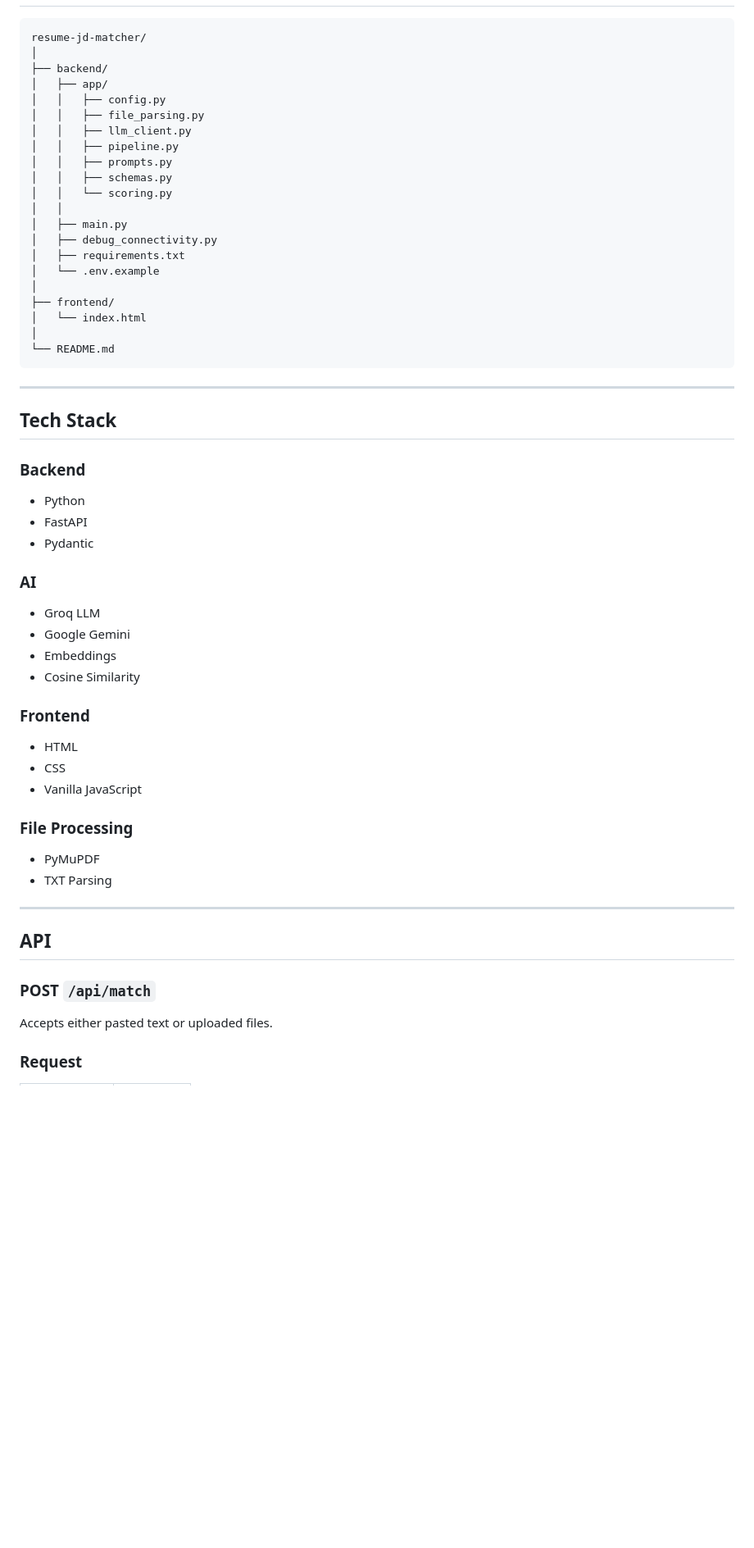
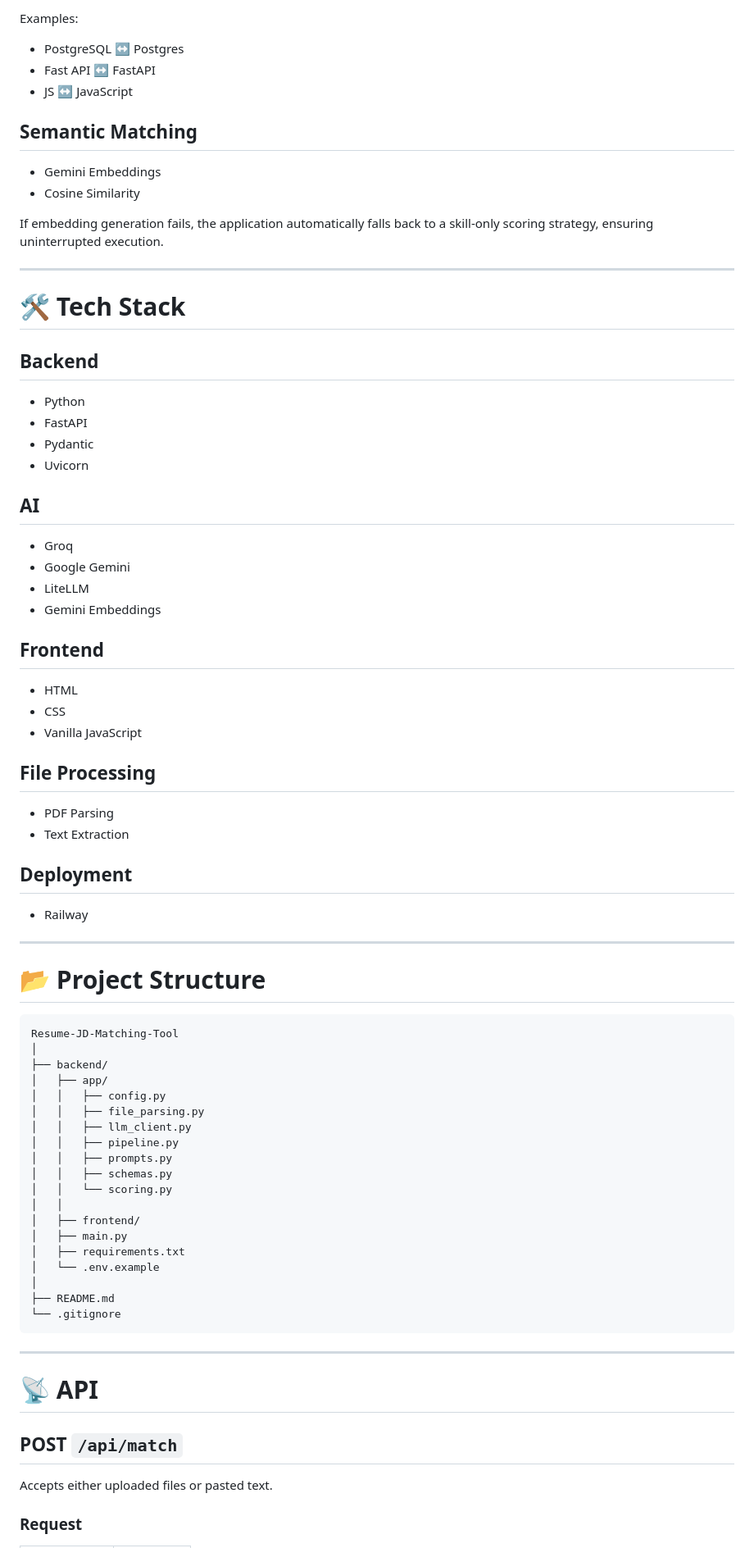
Before and after one commit to patelyogi2635-gif/Resume-JD-Matching-Tool-, a Markdown page: README.md, the part around one of its changes. Shown at 82% size. Rendered like a GitHub page; blank space fills up the shorter version.

````diff
--- a/README.md
+++ b/README.md
@@ -80,6 +75,55 @@ Final JSON Response
+Examples:
+
+* PostgreSQL ↔ Postgres
+* Fast API ↔ FastAPI
+* JS ↔ JavaScript
+
+## Semantic Matching
+
+* Gemini Embeddings
+* Cosine Similarity
+
+If embedding generation fails, the application automatically falls back to a skill-only scoring strategy, ensuring uninterrupted execution.
+
+---
+
+# 🛠️ Tech Stack
+
+## Backend
+
+* Python
+* FastAPI
+* Pydantic
+* Uvicorn
+
+## AI
+
+* Groq
+* Google Gemini
+* LiteLLM
+* Gemini Embeddings
+
+## Frontend
+
+* HTML
+* CSS
+* Vanilla JavaScript
+
+## File Processing
+
+* PDF Parsing
+* Text Extraction
+
+## Deployment
+
+* Railway
+
+---
+
+# 📂 Project Structure
 
 ```
-resume-jd-matcher/
+Resume-JD-Matching-Tool
 │
 ├── backend/
 │   ├── app/
@@ -91,52 +135,22 @@ resume-jd-matcher/
 │   │   ├── schemas.py
 │   │   └── scoring.py
 │   │
+│   ├── frontend/
 │   ├── main.py
-│   ├── debug_connectivity.py
 │   ├── requirements.txt
 │   └── .env.example
 │
-├── frontend/
-│   └── index.html
-│
-└── README.md
+├── README.md
+└── .gitignore
 ```
 
 ---
 
-## Tech Stack
+# 📡 API
 
-### Backend
+## POST `/api/match`
 
-- Python
-- FastAPI
-- Pydantic
-
-### AI
-
-- Groq LLM
-- Google Gemini
-- Embeddings
-- Cosine Similarity
-
-### Frontend
-
-- HTML
-- CSS
-- Vanilla JavaScript
-
-### File Processing
-
-- PyMuPDF
-- TXT Parsing
-
----
-
-## API
-
-### POST `/api/match`
-
-Accepts either pasted text or uploaded files.
+Accepts either uploaded files or pasted text.
 
 ### Request
 
````
Also changed, not shown: other parts of README.md (+108 -138 lines).
